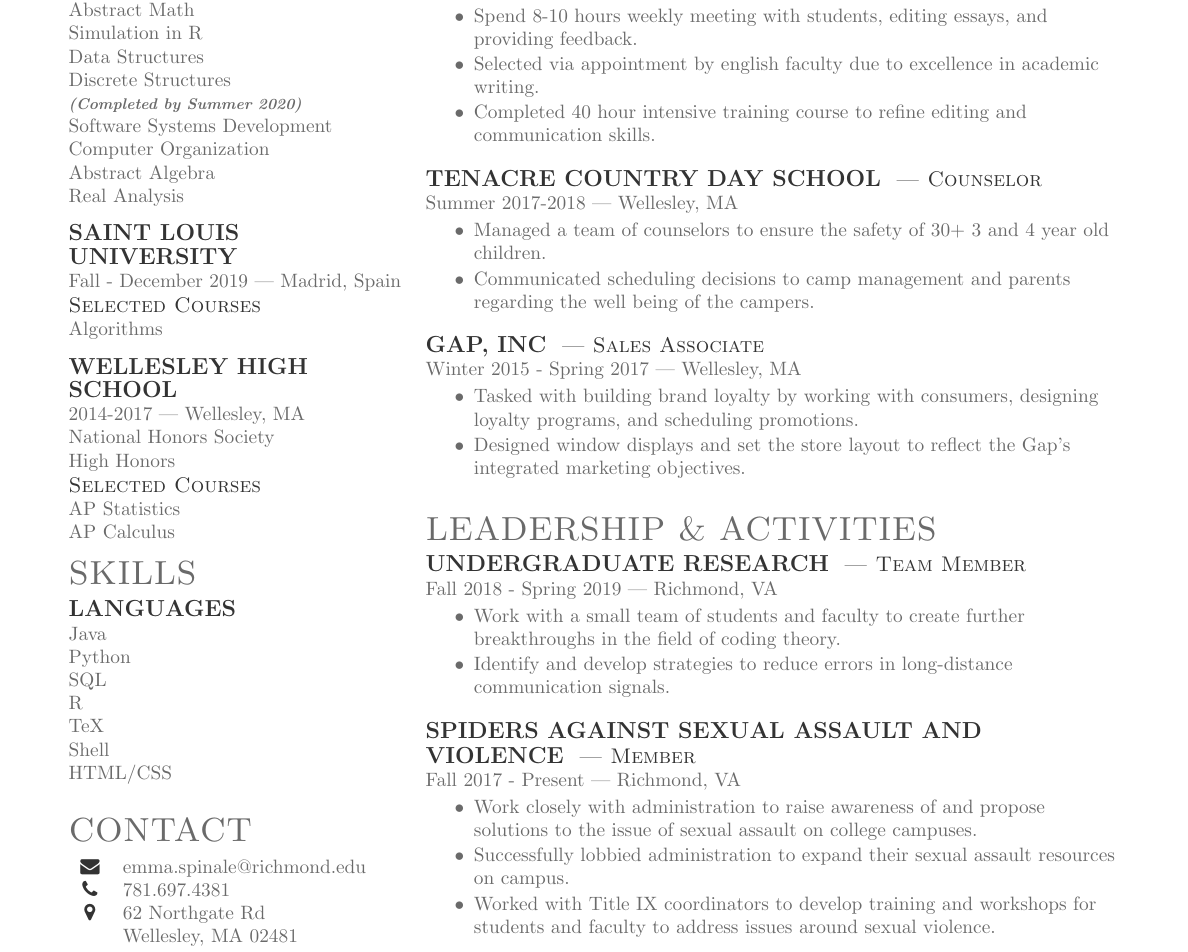
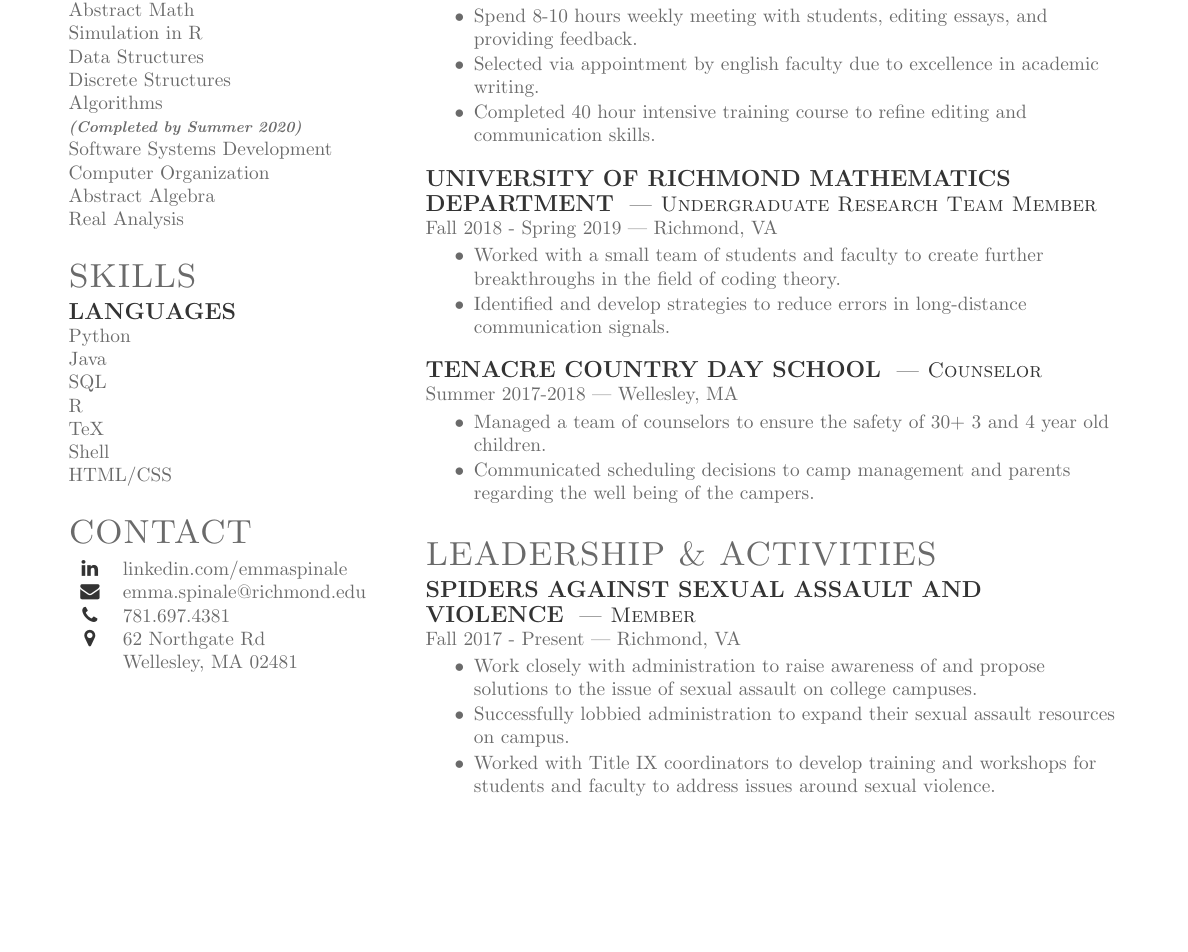
Before and after one commit to emmaspinale/resume, a LaTeX CV (main.tex): part of the page, cut so that both start at the same text, the shorter picture padded with empty space. Compiled offline with pdfLaTeX.

Commit message:
small updates

```diff
--- a/main.tex
+++ b/main.tex
@@ -38,29 +38,13 @@ Abstract Math\\
 Simulation in R\\
 Data Structures\\
 Discrete Structures\\
+Algorithms\\
 \metanote{(Completed by Summer 2020)}
 Software Systems Development\\
 Computer Organization\\
 Abstract Algebra\\
 Real Analysis\\
 \sectionsep
-
-\subsection{Saint Louis}
-\subsection{University}
-\location{Fall - December 2019 | Madrid, Spain}
-{\descript{Selected Courses}}
-Algorithms\\
-\sectionsep
-
-\subsection{Wellesley High}
-\subsection{School}
-\location{2014-2017 | Wellesley, MA}
-National Honors Society\\
-High Honors\\
-{\descript{Selected Courses}}
-AP Statistics \\
-AP Calculus \\
-
 
 
 %%%%%%%%%%%%%%%%%%%%%%%%%%%%%%%%%%%%%%
@@ -70,8 +54,8 @@ AP Calculus \\
 \section{Skills}
 
 \subsection{Languages}
+Python \\
 Java\\
-Python \\
 SQL\\
 R\\
 TeX \\
@@ -94,7 +78,7 @@ HTML/CSS\\
 
 \section{Contact}
 \begin{tabular}{cl}
-  %\color{subheadings}\selectfont\faLinkedin & \href{https://www.linkedin.com/emmaspinale}{linkedin.com/emmaspinale} \\
+  \color{subheadings}\selectfont\faLinkedin & \href{https://www.linkedin.com/emmaspinale}{linkedin.com/emmaspinale} \\
   \color{subheadings}\selectfont\faEnvelope & \href{mailto:emma.spinale@richmond.edu}{emma.spinale@richmond.edu} \\
   \color{subheadings}\selectfont\faPhone & 781.697.4381 \\
   \color{subheadings}\selectfont\faMapMarker & 62 Northgate Rd \\
@@ -140,6 +124,15 @@ HTML/CSS\\
 \end{tightemize}
 \sectionsep
 
+\runsubsection{University of Richmond Mathematics Department}
+\descript{| Undergraduate Research Team Member}
+\location{Fall 2018 - Spring 2019 | Richmond, VA}
+\begin{tightemize}
+\item Worked with a small team of students and faculty to create further breakthroughs in the field of coding theory.
+\item Identified and develop strategies to reduce errors in long-distance communication signals.
+\end{tightemize}
+\sectionsep
+
 
 \runsubsection{Tenacre Country Day School}
 \descript{| Counselor }
@@ -151,25 +144,16 @@ HTML/CSS\\
 \end{tightemize}
 \sectionsep
 
-\runsubsection{Gap, Inc}
-\descript{| Sales Associate }
-\location{Winter 2015 - Spring 2017 | Wellesley, MA}
-\begin{tightemize}
-\item Tasked with building brand loyalty by working with consumers, designing loyalty programs, and scheduling promotions.
-\item Designed window displays and set the store layout to reflect the Gap's integrated marketing objectives.
-\end{tightemize}
-\sectionsep
+% \runsubsection{Gap, Inc}
+% \descript{| Sales Associate }
+% \location{Winter 2015 - Spring 2017 | Wellesley, MA}
+% \begin{tightemize}
+% \item Tasked with building brand loyalty by working with consumers, designing loyalty programs, and scheduling promotions.
+% \item Designed window displays and set the store layout to reflect the Gap's integrated marketing objectives.
+% \end{tightemize}
+% \sectionsep
 
 \section{Leadership \& Activities}
-
-\runsubsection{Undergraduate Research}
-\descript{| Team Member}
-\location{Fall 2018 - Spring 2019 | Richmond, VA}
-\begin{tightemize}
-\item Work with a small team of students and faculty to create further breakthroughs in the field of coding theory.
-\item Identify and develop strategies to reduce errors in long-distance communication signals.
-\end{tightemize}
-\sectionsep
 
 \runsubsection{Spiders Against Sexual Assault and Violence}
 \descript{| Member}
```
Also changed, not shown: main.pdf, 3 other files.
